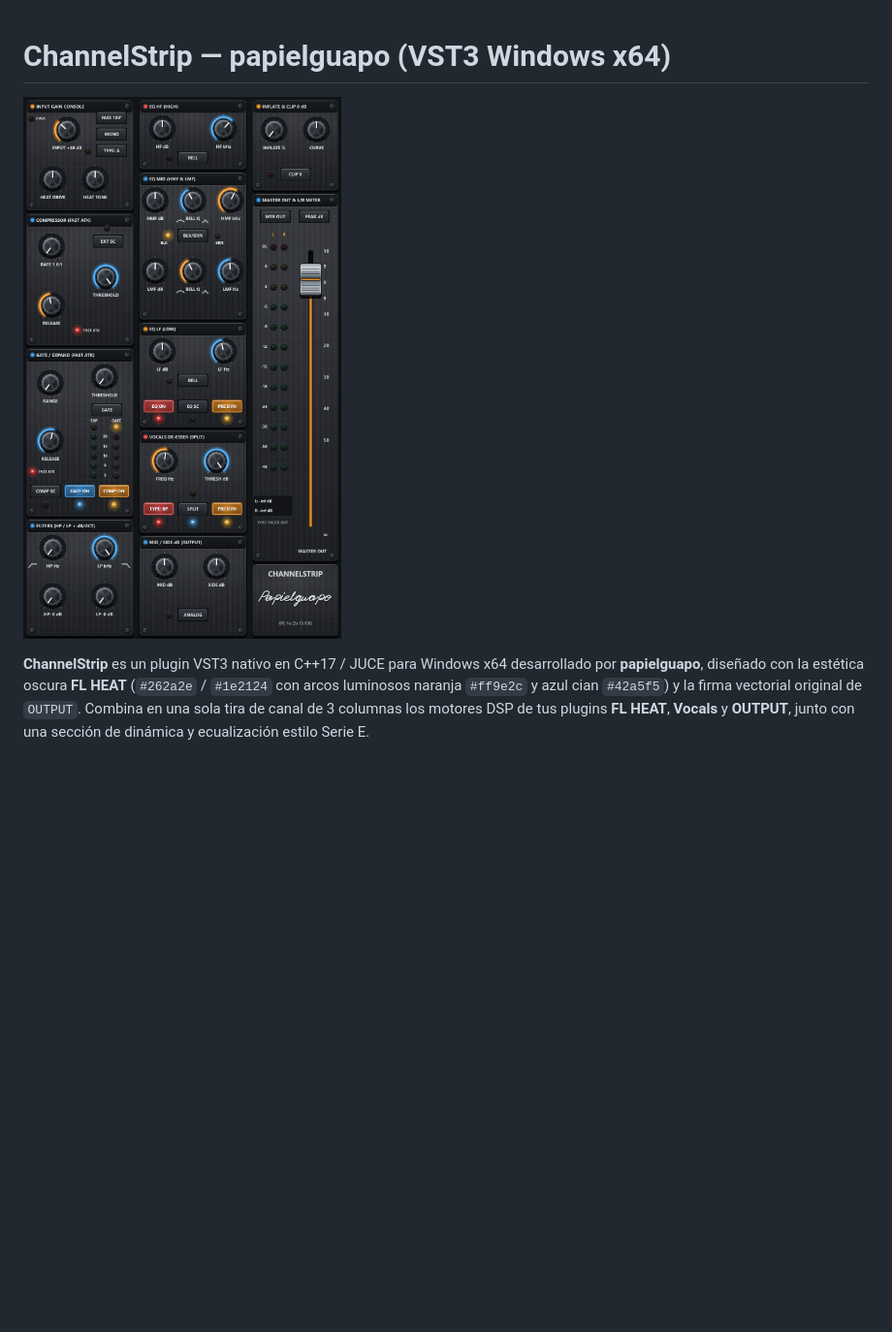
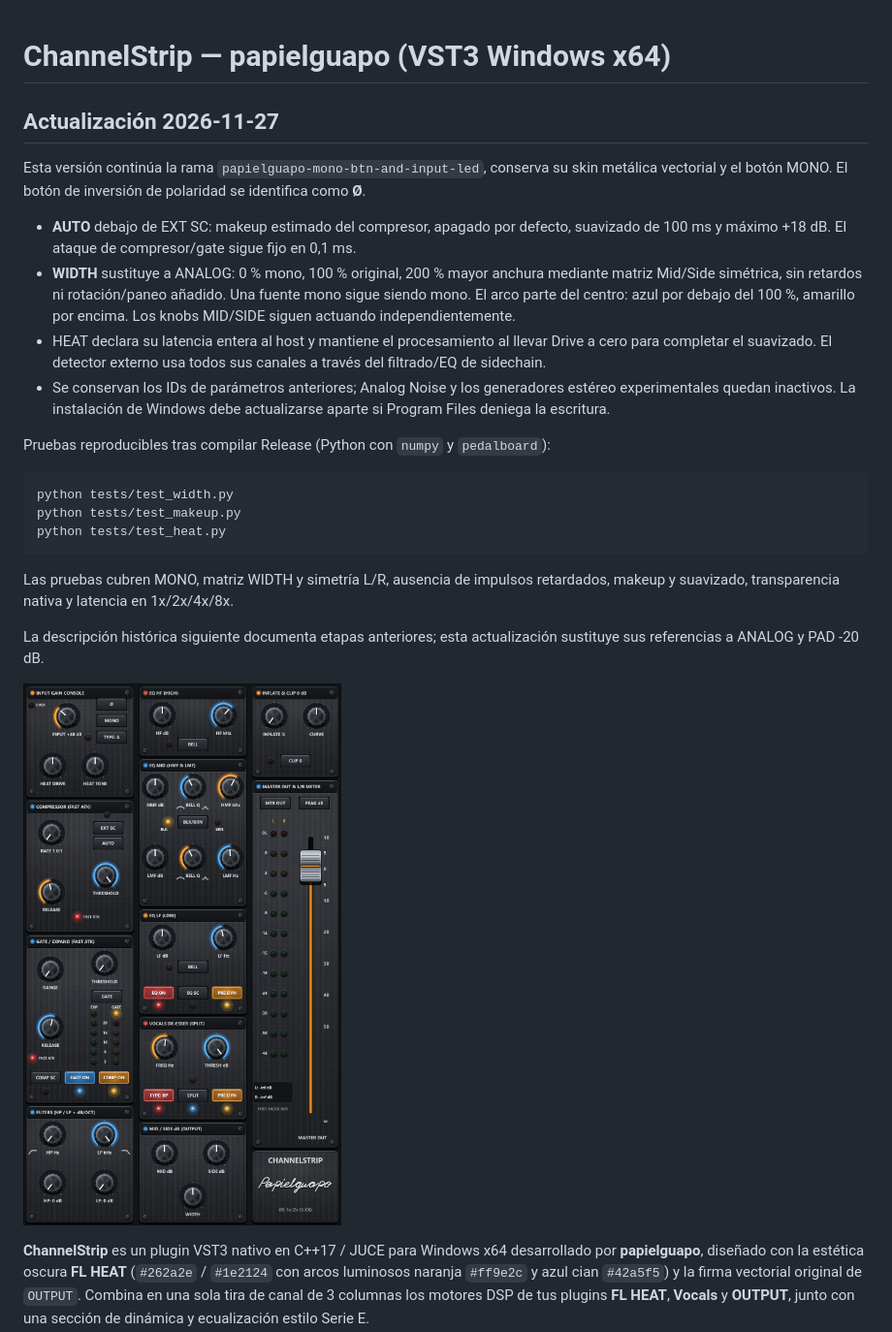
Before and after one commit to papielguapo/ChannelStrip---PAPIELGUAPO, a Markdown page: README.md, the part around the change. Shown at 97% size. Drawn GitHub-style; pictures changed too: docs/ChannelStrip_FL_Heat_UI.png; blank space fills up the shorter version.

Commit message:
Add symmetric stereo width and auto makeup to latest metallic UI

````diff
--- a/README.md
+++ b/README.md
@@ -1,4 +1,26 @@
 # ChannelStrip — papielguapo (VST3 Windows x64)
+
+## Actualización 2026-11-27
+
+Esta versión continúa la rama `papielguapo-mono-btn-and-input-led`, conserva su skin metálica vectorial y el botón MONO. El botón de inversión de polaridad se identifica como **Ø**.
+
+- **AUTO** debajo de EXT SC: makeup estimado del compresor, apagado por defecto, suavizado de 100 ms y máximo +18 dB. El ataque de compresor/gate sigue fijo en 0,1 ms.
+- **WIDTH** sustituye a ANALOG: 0 % mono, 100 % original, 200 % mayor anchura mediante matriz Mid/Side simétrica, sin retardos ni rotación/paneo añadido. Una fuente mono sigue siendo mono. El arco parte del centro: azul por debajo del 100 %, amarillo por encima. Los knobs MID/SIDE siguen actuando independientemente.
+- HEAT declara su latencia entera al host y mantiene el procesamiento al llevar Drive a cero para completar el suavizado. El detector externo usa todos sus canales a través del filtrado/EQ de sidechain.
+- Se conservan los IDs de parámetros anteriores; Analog Noise y los generadores estéreo experimentales quedan inactivos. La instalación de Windows debe actualizarse aparte si Program Files deniega la escritura.
+
+Pruebas reproducibles tras compilar Release (Python con `numpy` y `pedalboard`):
+
+```powershell
+python tests/test_width.py
+python tests/test_makeup.py
+python tests/test_heat.py
+```
+
+Las pruebas cubren MONO, matriz WIDTH y simetría L/R, ausencia de impulsos retardados, makeup y suavizado, transparencia nativa y latencia en 1x/2x/4x/8x.
+
+La descripción histórica siguiente documenta etapas anteriores; esta actualización sustituye sus referencias a ANALOG y PAD -20 dB.
+
 
 ![Interfaz ChannelStrip FL HEAT](docs/ChannelStrip_FL_Heat_UI.png)
 
````
Also changed, not shown: 8 other files.
